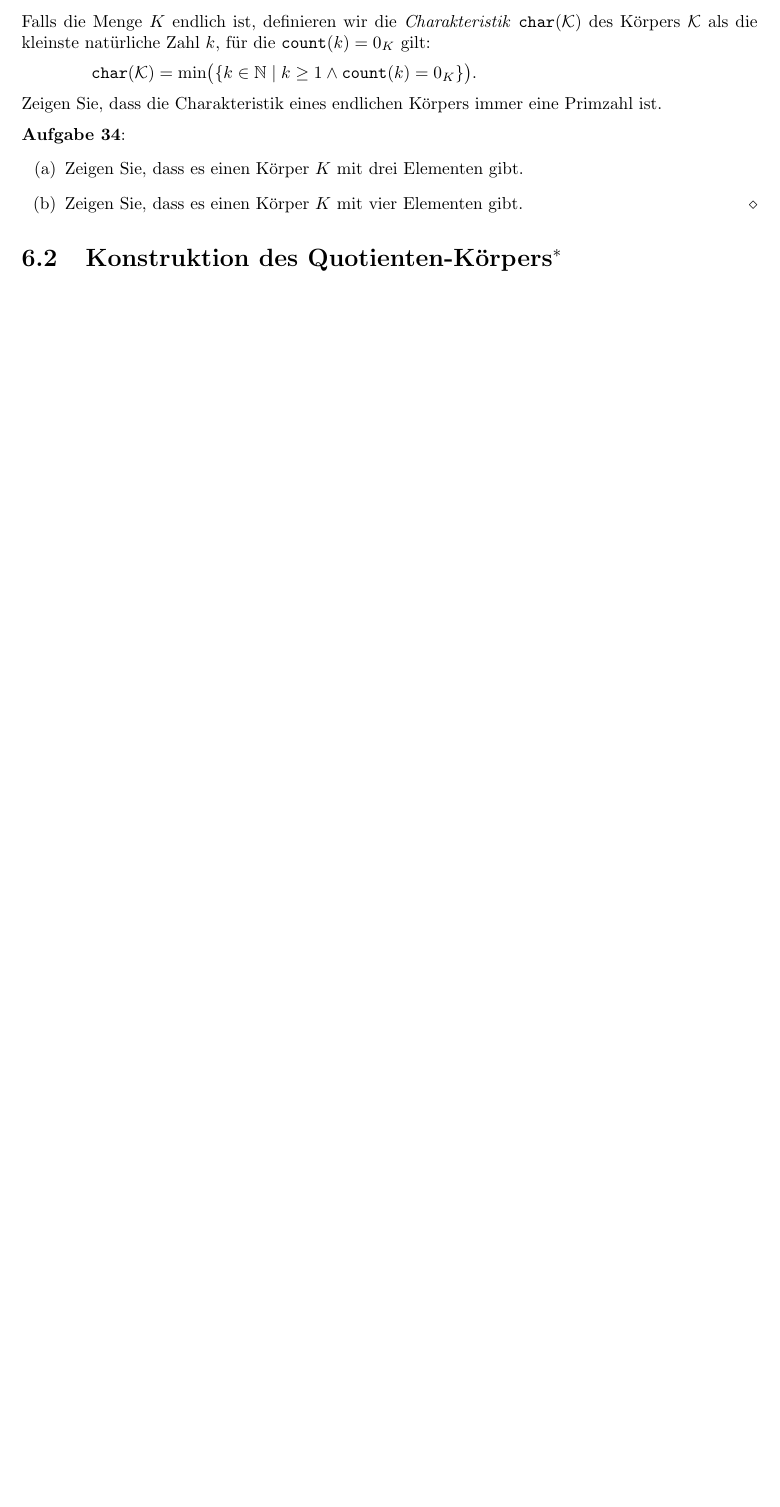
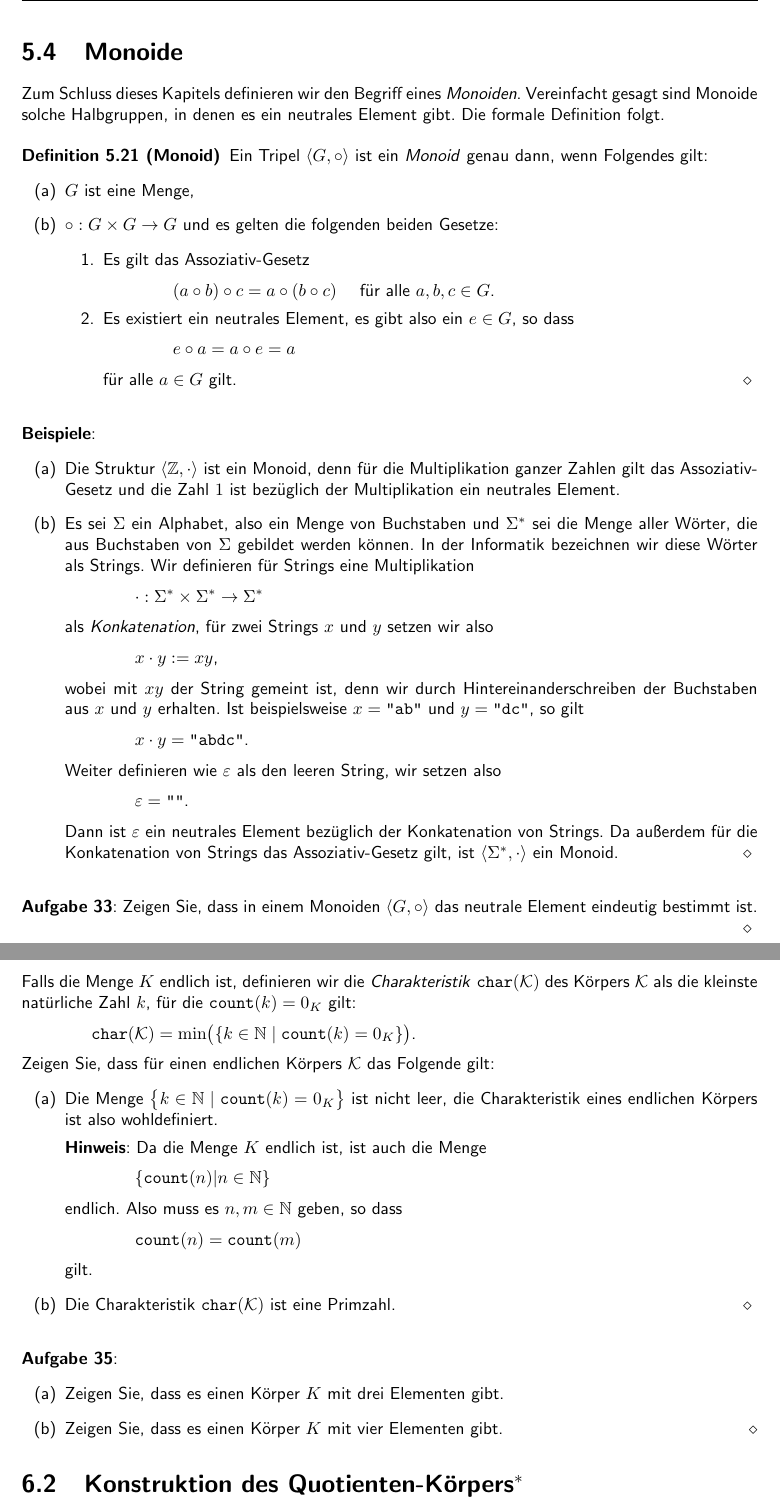
Before and after one commit to karlstroetmann/Lineare-Algebra, a LaTeX thesis (Script/lineare-algebra.tex, which reads Script/gruppen.tex, Script/ringe.tex): part of page 75 of 184 before the commit and two parts of pages 70 and 76 of 185 after it, the two joined at a grey line, cut at the place of the change, the shorter picture padded with empty space. The pictures show the PDF file Script/lineare-algebra.pdf that the author committed with the source; the source files are stored in an older character set and shown here as Unicode.

Commit message:
minor edits, using sans-serif fonts now

```diff
--- a/Script/gruppen.tex
+++ b/Script/gruppen.tex
@@ -1139,6 +1148,73 @@ gilt.  Lösen Sie die folgenden Teilaufgaben:
       eine Untergruppe von $G_2$ ist.
       \exend
 \end{enumerate}
+\pagebreak
+
+\section{Monoide}
+Zum Schluss dieses Kapitels definieren wir den Begriff eines \emph{Monoiden}.  Vereinfacht gesagt sind
+Monoide solche Halbgruppen, in denen es ein neutrales Element gibt.  Die formale Definition folgt.
+
+
+\begin{Definition}[Monoid]
+  Ein Tripel $\langle G, \circ \rangle$ ist ein \emph{Monoid} genau dann, wenn Folgendes gilt:
+  \begin{enumerate}
+  \item $G$ ist eine Menge,
+  \item $\circ: G \times G \rightarrow G$ und es gelten die folgenden beiden Gesetze:
+  \begin{enumerate}
+  \item Es gilt das Assoziativ-Gesetz
+        \\[0.2cm]
+        \hspace*{1.3cm}
+        $(a \circ b) \circ c = a \circ (b \circ c)$ \quad für alle $a,b,c \in G$.
+  \item Es existiert ein neutrales Element, es gibt also ein $e \in G$, so dass
+        \\[0.2cm]
+        \hspace*{1.3cm}
+        $e \circ a = a \circ e = a$
+        \\[0.2cm]
+        für alle $a \in G$ gilt. \eox
+  \end{enumerate}
+  \end{enumerate}
+\end{Definition}
+
+\examples
+\begin{enumerate}
+\item Die Struktur $\langle \mathbb{Z}, \cdot \rangle$ ist ein Monoid, denn für die Multiplikation
+      ganzer Zahlen gilt das Assoziativ-Gesetz und die Zahl $1$ ist bezüglich der Multiplikation ein
+      neutrales Element.
+\item Es sei $\Sigma$ ein Alphabet, also ein Menge von Buchstaben und $\Sigma^*$ sei die Menge aller
+      Wörter, die aus Buchstaben von $\Sigma$ gebildet werden können.  In der Informatik bezeichnen
+      wir diese Wörter als Strings.  Wir definieren für Strings eine Multiplikation
+      \\[0.2cm]
+      \hspace*{1.3cm}
+      $\cdot: \Sigma^* \times \Sigma^* \rightarrow \Sigma^*$
+      \\[0.2cm]
+      als \emph{Konkatenation}, für zwei Strings $x$ und $y$ setzen wir also
+      \\[0.2cm]
+      \hspace*{1.3cm}
+      $x \cdot y := xy$,
+      \\[0.2cm]
+      wobei mit $xy$ der String gemeint ist, denn wir durch Hintereinanderschreiben der Buchstaben
+      aus $x$ und $y$ erhalten.  Ist beispielsweise $x = \texttt{\symbol{34}ab\symbol{34}}$ und $y = \texttt{\symbol{34}dc\symbol{34}}$,
+      so gilt
+      \\[0.2cm]
+      \hspace*{1.3cm}
+      $x \cdot y = \texttt{\symbol{34}abdc\symbol{34}}$.
+      \\[0.2cm]
+      Weiter definieren wie $\varepsilon$ als den leeren String, wir setzen also
+      \\[0.2cm]
+      \hspace*{1.3cm}
+      $\varepsilon = \texttt{\symbol{34}\symbol{34}}$.
+      \\[0.2cm]
+      Dann ist $\varepsilon$ ein neutrales Element bezüglich der Konkatenation von Strings.  Da
+      außerdem für die Konkatenation von Strings das Assoziativ-Gesetz gilt, ist $\langle \Sigma^*, \cdot \rangle$ ein
+      Monoid.
+      \eox
+\end{enumerate}
+
+\exercise
+Zeigen Sie, dass in einem Monoiden $\langle G, \circ \rangle$ das neutrale Element eindeutig
+bestimmt ist.
+\eox
+
 
 
 %%% Local Variables:
--- a/Script/ringe.tex
+++ b/Script/ringe.tex
@@ -378,9 +378,29 @@ $\mathtt{char}(\mathcal{K})$ des Körpers $\mathcal{K}$ als die kleinste natürl
 $\mathtt{count}(k) = 0_K$ gilt:
 \\[0.2cm]
 \hspace*{1.3cm}
-$\mathtt{char}(\mathcal{K}) = \min\bigl(\{ k \in \mathbb{N} \mid k \geq 1 \wedge \mathtt{count}(k) = 0_K \}\bigr)$.
+$\mathtt{char}(\mathcal{K}) = \min\bigl(\{ k \in \mathbb{N} \mid \mathtt{count}(k) = 0_K \}\bigr)$.
 \\[0.2cm]
-Zeigen Sie, dass die Charakteristik eines endlichen Körpers immer eine Primzahl ist.
+Zeigen Sie, dass für einen endlichen Körpers $\mathcal{K}$ das Folgende gilt:
+\begin{enumerate}
+\item[(a)] Die Menge $\bigl\{ k \in \mathbb{N} \mid \mathtt{count}(k) = 0_K \bigr \}$
+           ist nicht leer, die Charakteristik eines endlichen Körpers ist also wohldefiniert.
+
+           \noindent
+           \textbf{Hinweis}:
+           Da die Menge $K$ endlich ist, ist auch die Menge
+           \\[0.2cm]
+           \hspace*{1.3cm}
+           $\{ \mathtt{count}(n) | n \in \mathbb{N} \}$
+           \\[0.2cm]
+           endlich.  Also muss es $n, m \in \mathbb{N}$ geben, so dass
+           \\[0.2cm]
+           \hspace*{1.3cm}
+           $\mathtt{count}(n) = \mathtt{count}(m)$
+           \\[0.2cm]
+           gilt.
+\item[(b)] Die Charakteristik $\mathtt{char}(\mathcal{K})$ ist eine Primzahl. \eox
+\end{enumerate}
+
 
 \exercise
 \renewcommand{\labelenumi}{(\alph{enumi})}
```
Also changed, not shown: Script/komplexe-zahlen.tex (+8 -8 lines), Script/lineare-algebra.tex (+2 -0 lines), Script/zahlentheorie.tex (+0 -1 lines), Script/lineare-algebra.pdf, Script/gruppen.tex (15 more changed lines), Script/ringe.tex (4 more changed lines).
